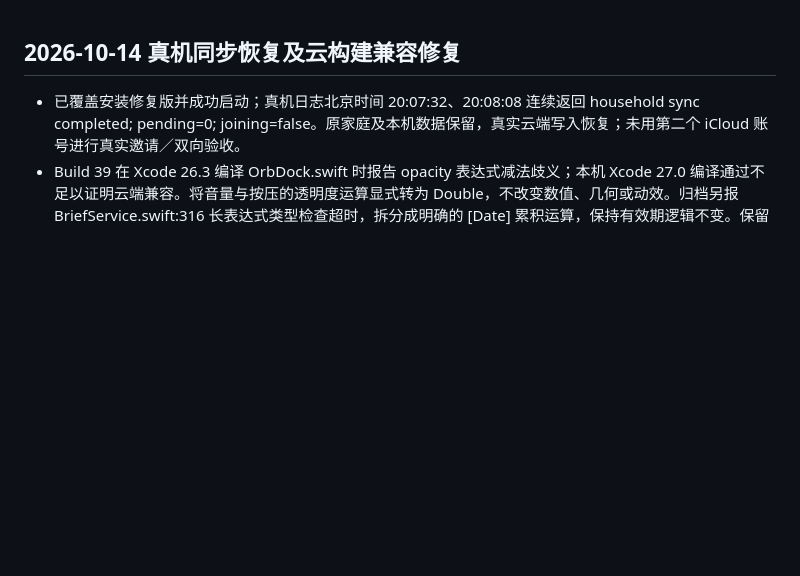
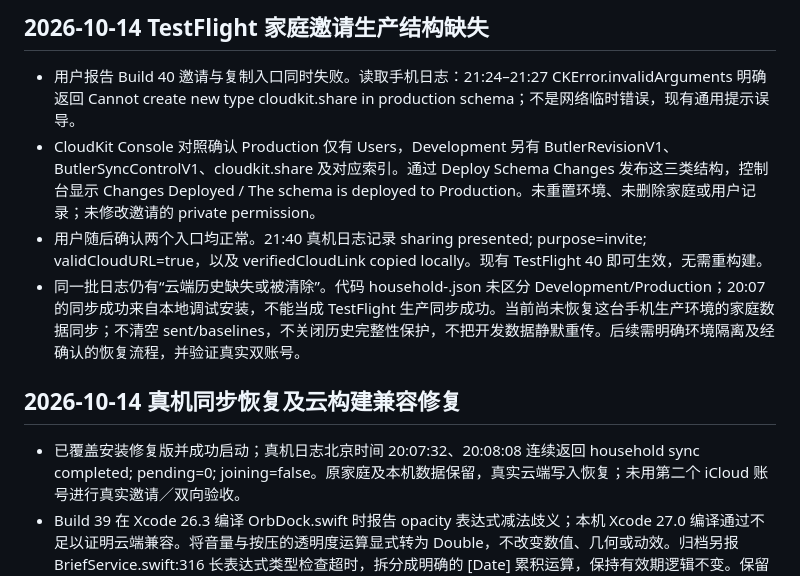
Before and after one commit to onevalar/butler, a Markdown page: DEVELOPMENT_LOG.md, the part around the change. Drawn GitHub-style; blank space fills up the shorter version.

Commit message:
Document production CloudKit schema deployment and remaining sync mismatch

```diff
--- a/DEVELOPMENT_LOG.md
+++ b/DEVELOPMENT_LOG.md
@@ -1,3 +1,10 @@
+## 2026-10-14 TestFlight 家庭邀请生产结构缺失
+
+- 用户报告 Build 40 邀请与复制入口同时失败。读取手机日志：21:24–21:27 CKError.invalidArguments 明确返回 Cannot create new type cloudkit.share in production schema；不是网络临时错误，现有通用提示误导。
+- CloudKit Console 对照确认 Production 仅有 Users，Development 另有 ButlerRevisionV1、ButlerSyncControlV1、cloudkit.share 及对应索引。通过 Deploy Schema Changes 发布这三类结构，控制台显示 Changes Deployed / The schema is deployed to Production。未重置环境、未删除家庭或用户记录；未修改邀请的 private permission。
+- 用户随后确认两个入口均正常。21:40 真机日志记录 sharing presented; purpose=invite; validCloudURL=true，以及 verifiedCloudLink copied locally。现有 TestFlight 40 即可生效，无需重构建。
+- 同一批日志仍有“云端历史缺失或被清除”。代码 household-<UUID>.json 未区分 Development/Production；20:07 的同步成功来自本地调试安装，不能当成 TestFlight 生产同步成功。当前尚未恢复这台手机生产环境的家庭数据同步；不清空 sent/baselines，不关闭历史完整性保护，不把开发数据静默重传。后续需明确环境隔离及经确认的恢复流程，并验证真实双账号。
+
 ## 2026-10-14 真机同步恢复及云构建兼容修复
 
 - 已覆盖安装修复版并成功启动；真机日志北京时间 20:07:32、20:08:08 连续返回 household sync completed; pending=0; joining=false。原家庭及本机数据保留，真实云端写入恢复；未用第二个 iCloud 账号进行真实邀请／双向验收。
```
Also changed, not shown: docs/XCODE_CLOUD.md (+9 -2 lines).
